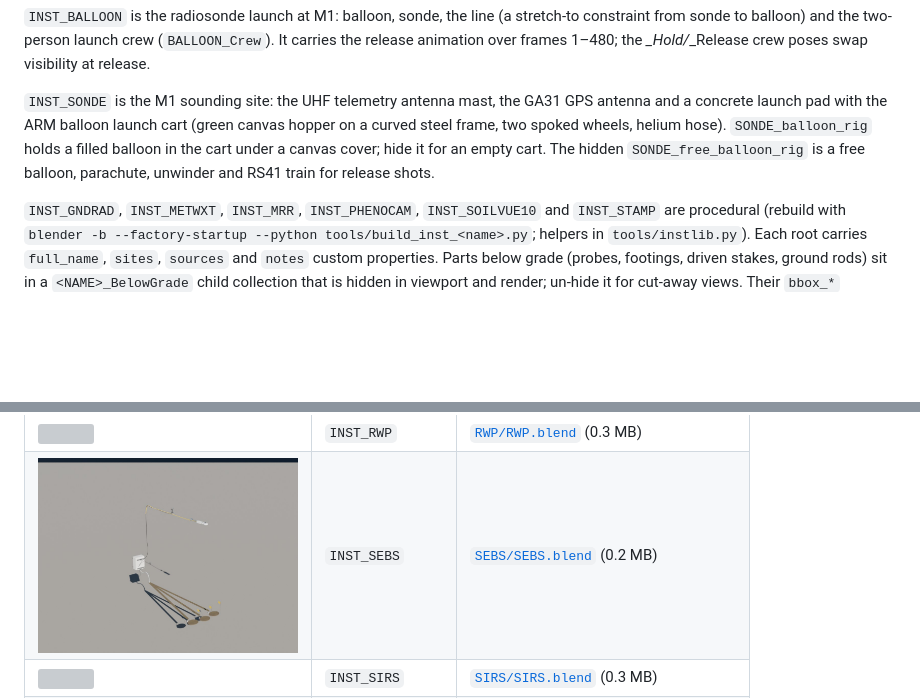
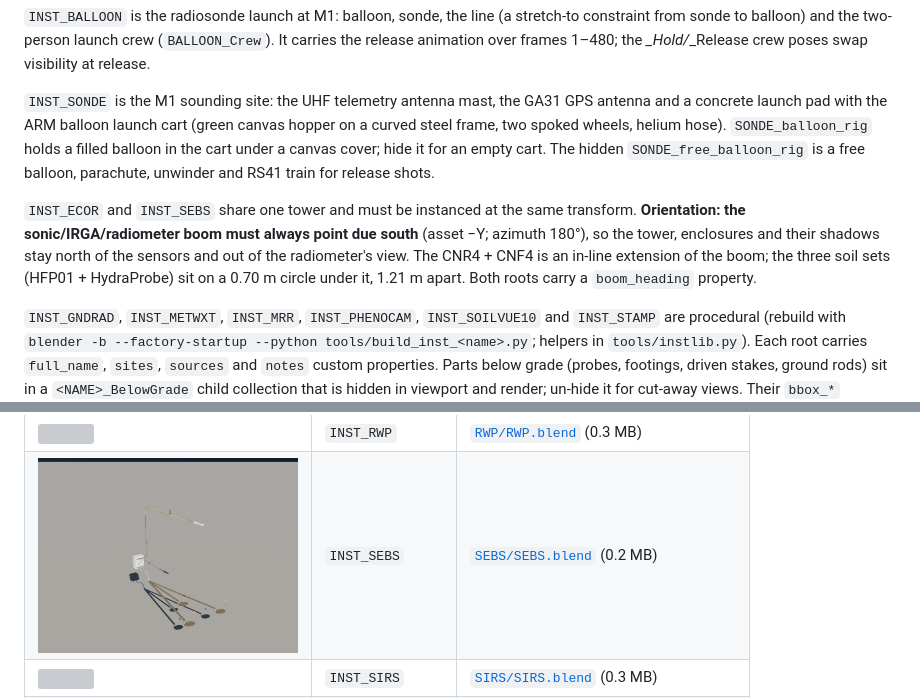
Before and after one commit to ARM-Synergy/ablemodels, a Markdown page: instruments/README.md, 2 parts joined by grey strips. Drawn GitHub-style; pictures changed too: instruments/preview/SEBS.jpg; blank space fills up the shorter version; grey boxes are pictures that could not be loaded.

Commit message:
Spread the SEBS soil sets on a circle and note the boom must point south
Per mentor review: the three HFP01 + HydraProbe sets now sit on a 0.70 m
circle under the CNR4 (120 deg apart, 1.21 m between sets), still inside
the radiometer's downward field of view. ECOR and SEBS roots carry a
boom_heading property, and the instrument README states that the
sonic/IRGA/radiometer boom must always point due south.

Co-Authored-By: Claude Opus 5.5 <noreply@anthropic.com>
Claude-Session: https://claude.ai/code/session_01288VM39pHAXNwWZNSCFh3t

```diff
--- a/instruments/README.md
+++ b/instruments/README.md
@@ -5,6 +5,8 @@ One file per instrument; link the `INST_*` (or `CSAPR2`) collection. Root at the
 `INST_BALLOON` is the radiosonde launch at M1: balloon, sonde, the line (a stretch-to constraint from sonde to balloon) and the two-person launch crew (`BALLOON_Crew`). It carries the release animation over frames 1–480; the *_Hold/*_Release crew poses swap visibility at release.
 
 `INST_SONDE` is the M1 sounding site: the UHF telemetry antenna mast, the GA31 GPS antenna and a concrete launch pad with the ARM balloon launch cart (green canvas hopper on a curved steel frame, two spoked wheels, helium hose). `SONDE_balloon_rig` holds a filled balloon in the cart under a canvas cover; hide it for an empty cart. The hidden `SONDE_free_balloon_rig` is a free balloon, parachute, unwinder and RS41 train for release shots.
+
+`INST_ECOR` and `INST_SEBS` share one tower and must be instanced at the same transform. **Orientation: the sonic/IRGA/radiometer boom must always point due south** (asset −Y; azimuth 180°), so the tower, enclosures and their shadows stay north of the sensors and out of the radiometer's view. The CNR4 + CNF4 is an in-line extension of the boom; the three soil sets (HFP01 + HydraProbe) sit on a 0.70 m circle under it, 1.21 m apart. Both roots carry a `boom_heading` property.
 
 `INST_GNDRAD`, `INST_METWXT`, `INST_MRR`, `INST_PHENOCAM`, `INST_SOILVUE10` and `INST_STAMP` are procedural (rebuild with `blender -b --factory-startup --python tools/build_inst_<name>.py`; helpers in `tools/instlib.py`). Each root carries `full_name`, `sites`, `sources` and `notes` custom properties. Parts below grade (probes, footings, driven stakes, ground rods) sit in a `<NAME>_BelowGrade` child collection that is hidden in viewport and render; un-hide it for cut-away views. Their `bbox_*` describe what stands above ground and `below_grade_m` gives the depth.
 
```
Also changed, not shown: 2 other files.
